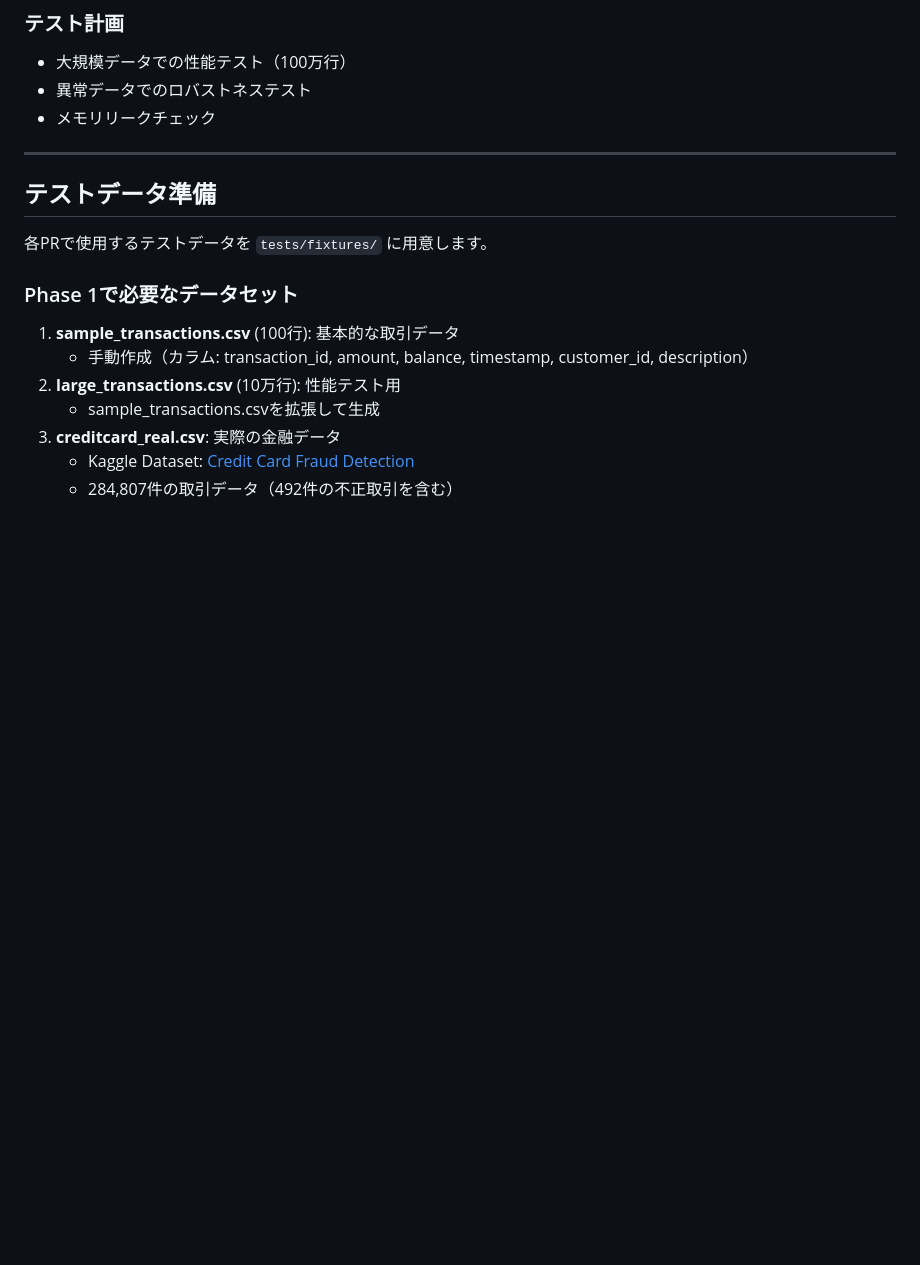
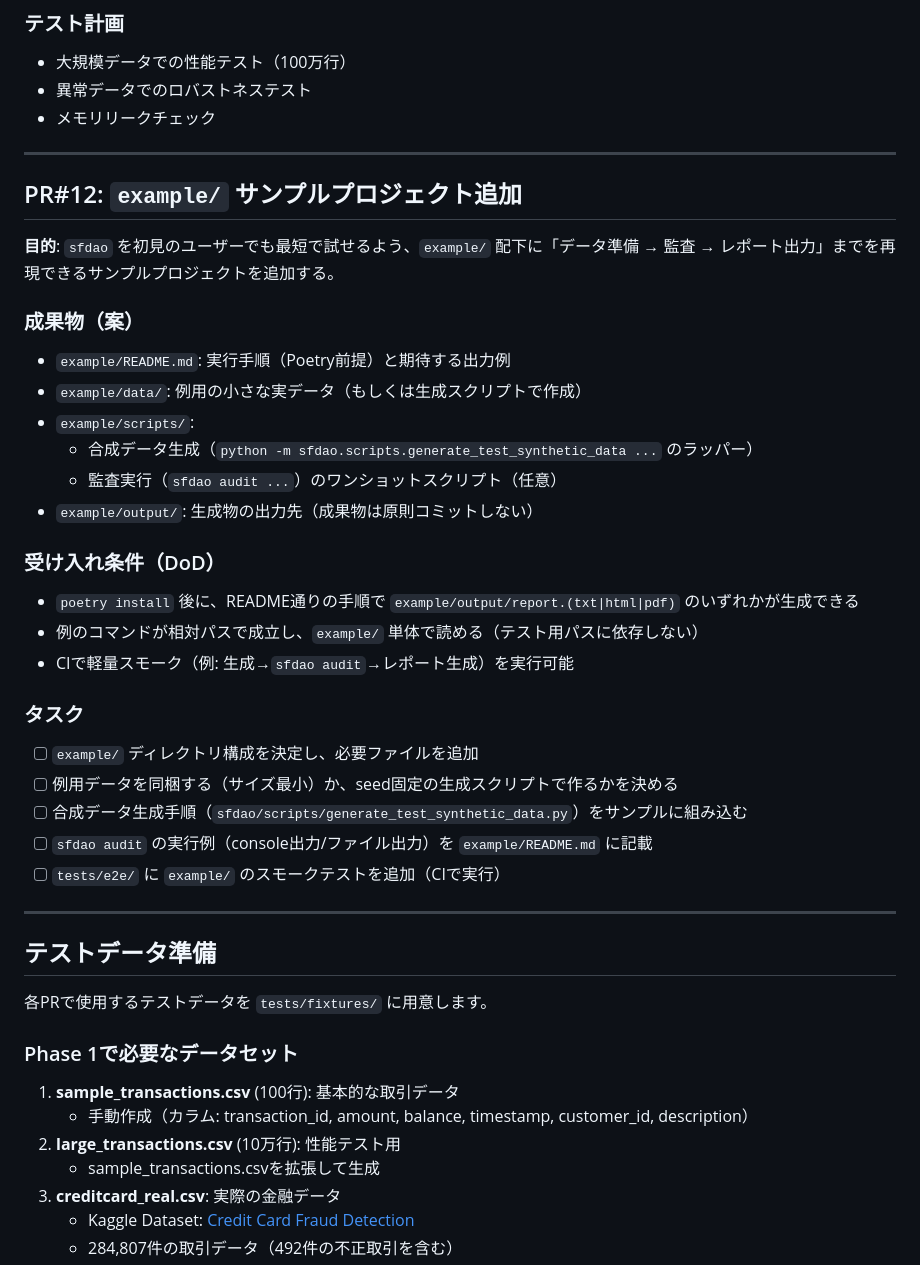
Before and after one commit to takurot/sfdao, a Markdown page: prompt/PLAN.md, the part around the change printed below. Drawn GitHub-style; blank space fills up the shorter version.

```diff
--- a/prompt/PLAN.md
+++ b/prompt/PLAN.md
@@ -840,6 +840,35 @@ def test_full_audit_pipeline():
 
 ---
 
+## PR#12: `example/` サンプルプロジェクト追加
+
+**目的**: `sfdao` を初見のユーザーでも最短で試せるよう、`example/` 配下に「データ準備 → 監査 → レポート出力」までを再現できるサンプルプロジェクトを追加する。
+
+### 成果物（案）
+
+- `example/README.md`: 実行手順（Poetry前提）と期待する出力例
+- `example/data/`: 例用の小さな実データ（もしくは生成スクリプトで作成）
+- `example/scripts/`:
+  - 合成データ生成（`python -m sfdao.scripts.generate_test_synthetic_data ...` のラッパー）
+  - 監査実行（`sfdao audit ...`）のワンショットスクリプト（任意）
+- `example/output/`: 生成物の出力先（成果物は原則コミットしない）
+
+### 受け入れ条件（DoD）
+
+- `poetry install` 後に、README通りの手順で `example/output/report.(txt|html|pdf)` のいずれかが生成できる
+- 例のコマンドが相対パスで成立し、`example/` 単体で読める（テスト用パスに依存しない）
+- CIで軽量スモーク（例: 生成→`sfdao audit`→レポート生成）を実行可能
+
+### タスク
+
+- [ ] `example/` ディレクトリ構成を決定し、必要ファイルを追加
+- [ ] 例用データを同梱する（サイズ最小）か、seed固定の生成スクリプトで作るかを決める
+- [ ] 合成データ生成手順（`sfdao/scripts/generate_test_synthetic_data.py`）をサンプルに組み込む
+- [ ] `sfdao audit` の実行例（console出力/ファイル出力）を `example/README.md` に記載
+- [ ] `tests/e2e/` に `example/` のスモークテストを追加（CIで実行）
+
+---
+
 ## テストデータ準備
 
 各PRで使用するテストデータを `tests/fixtures/` に用意します。
```
Also changed, not shown: other parts of prompt/PLAN.md (+33 -5 lines), prompt/SPEC.md (+2 -0 lines).
